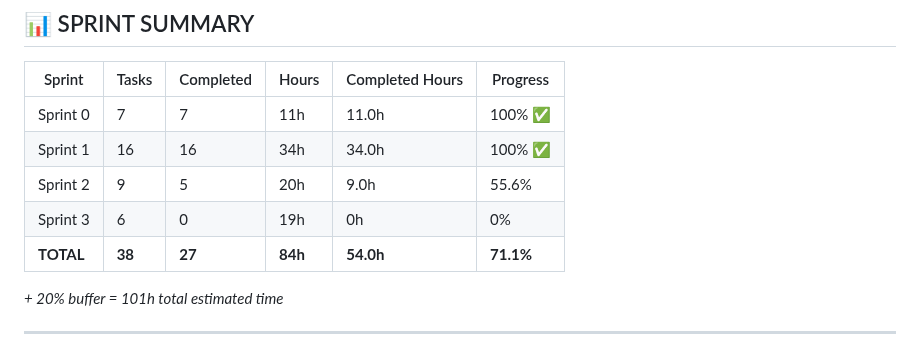
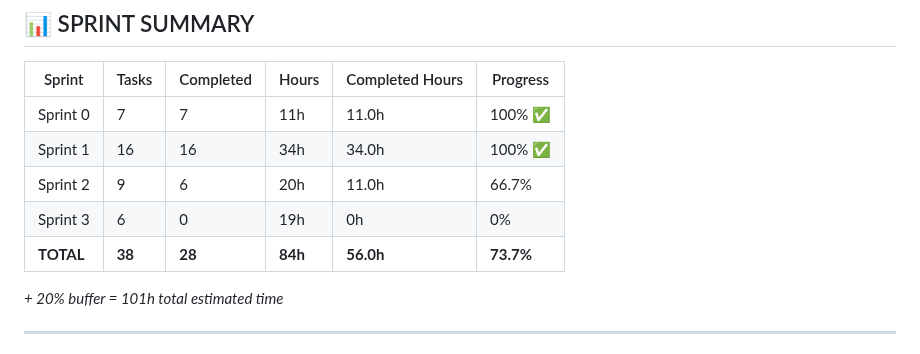
Before and after one commit to AndreyTsibin/site-builder-system, a Markdown page: PROGRESS.md, the part around one of its changes. Drawn GitHub-style.

```diff
--- a/PROGRESS.md
+++ b/PROGRESS.md
@@ -78,9 +78,9 @@ status: "in_progress"
 |--------|-------|-----------|-------|-----------------|----------|
 | Sprint 0 | 7 | 7 | 11h | 11.0h | 100% ✅ |
 | Sprint 1 | 16 | 16 | 34h | 34.0h | 100% ✅ |
-| Sprint 2 | 9 | 5 | 20h | 9.0h | 55.6% |
+| Sprint 2 | 9 | 6 | 20h | 11.0h | 66.7% |
 | Sprint 3 | 6 | 0 | 19h | 0h | 0% |
-| **TOTAL** | **38** | **27** | **84h** | **54.0h** | **71.1%** |
+| **TOTAL** | **38** | **28** | **84h** | **56.0h** | **73.7%** |
 
 *+ 20% buffer = 101h total estimated time*
 
```
Also changed, not shown: other parts of PROGRESS.md (+10 -10 lines).
